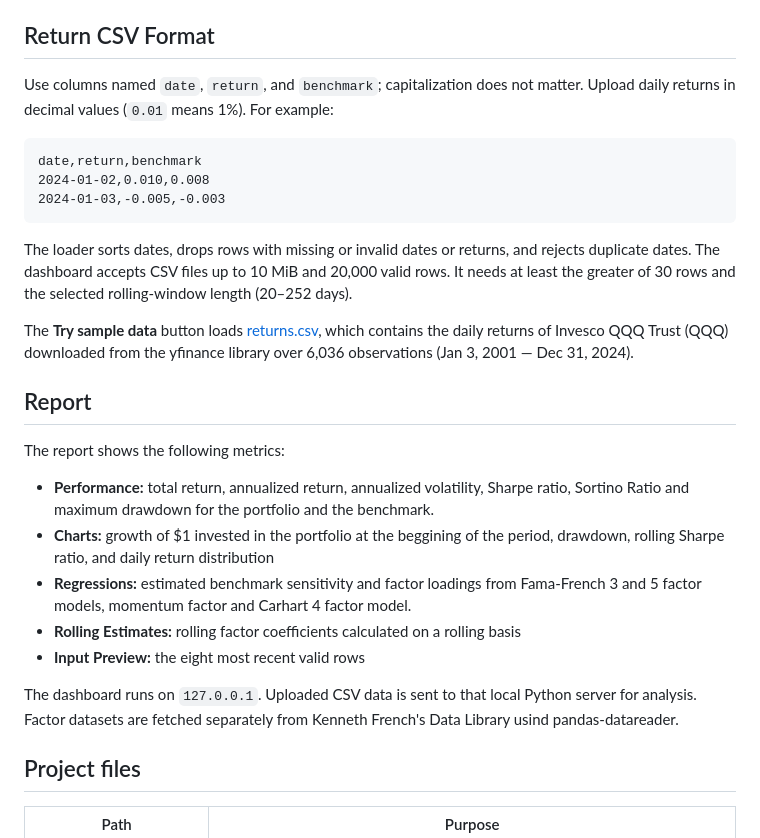
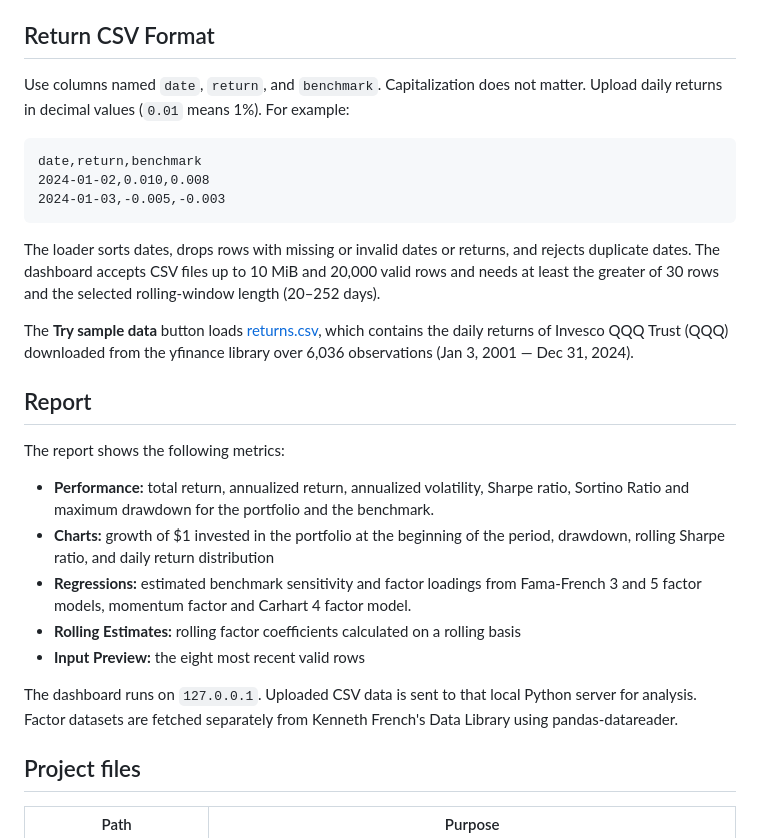
Before and after one commit to sortadargence/portfolio-return-performance-analyzer, a Markdown page: README.md, the part around the change. GitHub-like rendering.

````diff
--- a/README.md
+++ b/README.md
@@ -26,7 +26,7 @@ On macOS or Linux, use `python3 -m venv .venv`, then `.venv/bin/python` in place
 
 ## Return CSV Format
 
-Use columns named `date`, `return`, and `benchmark`; capitalization does not matter. Upload daily returns in decimal values (`0.01` means 1%). For example:
+Use columns named `date`, `return`, and `benchmark`. Capitalization does not matter. Upload daily returns in decimal values (`0.01` means 1%). For example:
 
 ```csv
 date,return,benchmark
@@ -34,7 +34,7 @@ date,return,benchmark
 2024-01-03,-0.005,-0.003
 ```
 
-The loader sorts dates, drops rows with missing or invalid dates or returns, and rejects duplicate dates. The dashboard accepts CSV files up to 10 MiB and 20,000 valid rows. It needs at least the greater of 30 rows and the selected rolling-window length (20–252 days).
+The loader sorts dates, drops rows with missing or invalid dates or returns, and rejects duplicate dates. The dashboard accepts CSV files up to 10 MiB and 20,000 valid rows and needs at least the greater of 30 rows and the selected rolling-window length (20–252 days).
 
 The **Try sample data** button loads [returns.csv](returns.csv), which contains the daily returns of Invesco QQQ Trust (QQQ) downloaded from the yfinance library over 6,036 observations (Jan 3, 2001 — Dec 31, 2024).
 
@@ -42,12 +42,12 @@ The **Try sample data** button loads [returns.csv](returns.csv), which contains
 
 The report shows the following metrics:
 - **Performance:** total return, annualized return, annualized volatility, Sharpe ratio, Sortino Ratio and maximum drawdown for the portfolio and the benchmark.
-- **Charts:** growth of $1 invested in the portfolio at the beggining of the period, drawdown, rolling Sharpe ratio, and daily return distribution
+- **Charts:** growth of $1 invested in the portfolio at the beginning of the period, drawdown, rolling Sharpe ratio, and daily return distribution
 - **Regressions:** estimated benchmark sensitivity and factor loadings from Fama-French 3 and 5 factor models, momentum factor and Carhart 4 factor model.
 - **Rolling Estimates:** rolling factor coefficients calculated on a rolling basis
 - **Input Preview:** the eight most recent valid rows
 
-The dashboard runs on `127.0.0.1`. Uploaded CSV data is sent to that local Python server for analysis. Factor datasets are fetched separately from Kenneth French's Data Library usind pandas-datareader.
+The dashboard runs on `127.0.0.1`. Uploaded CSV data is sent to that local Python server for analysis. Factor datasets are fetched separately from Kenneth French's Data Library using pandas-datareader.
 
 ## Project files
 
````
